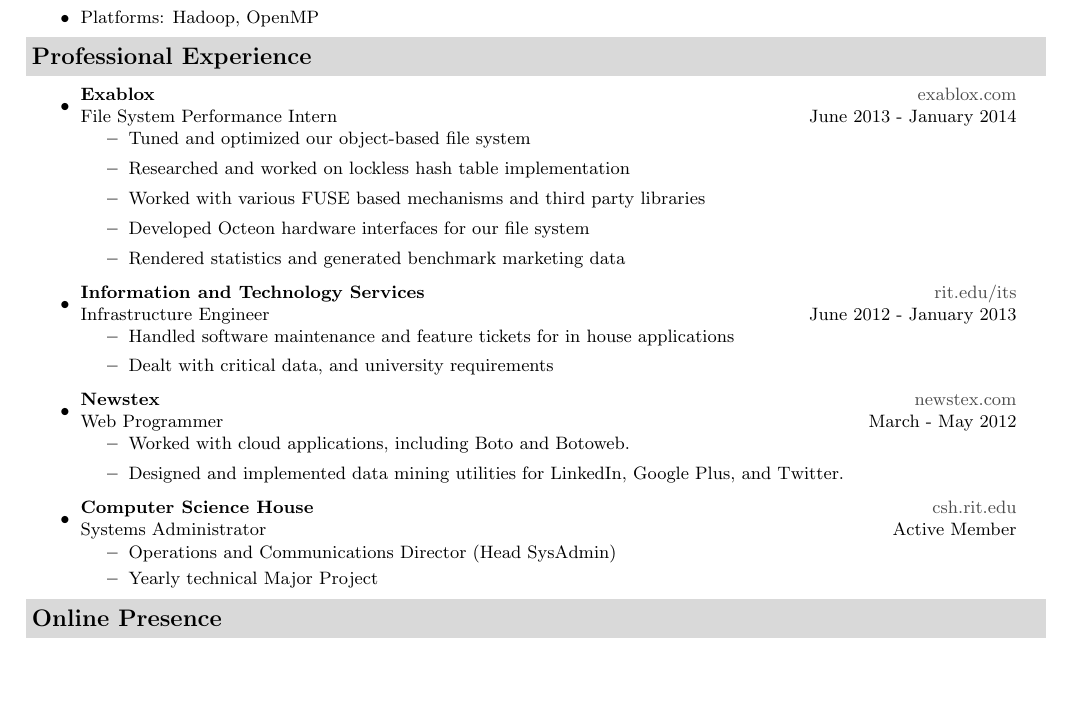
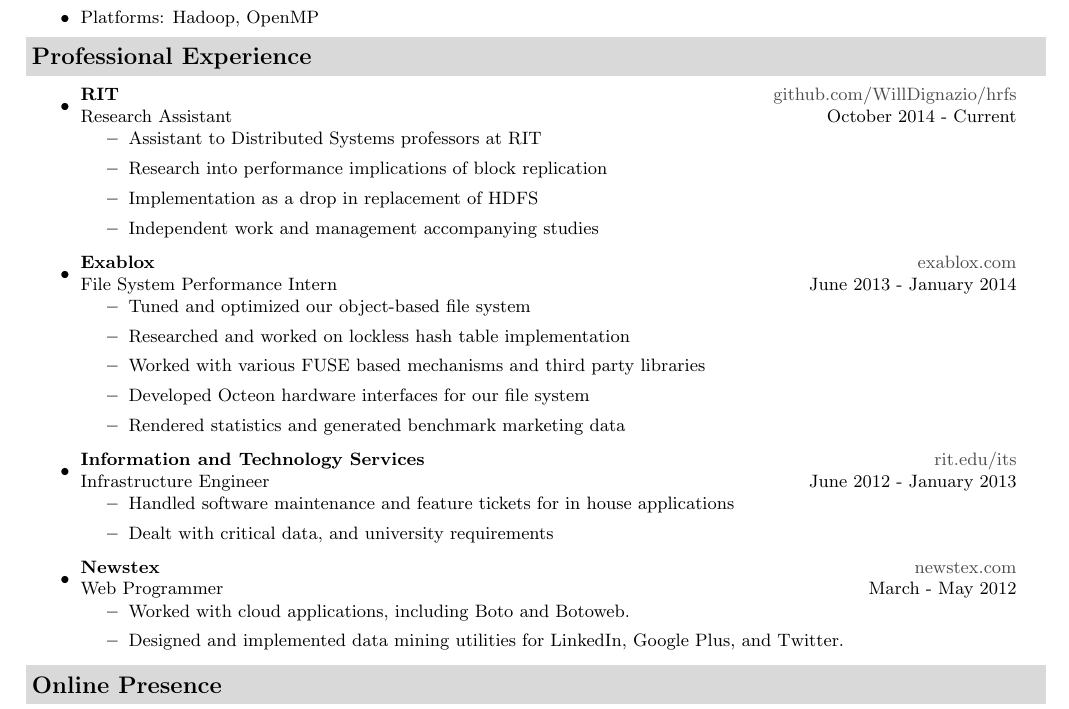
Before and after one commit to WillDignazio/Resume, a LaTeX CV (Will_Dignazio_Resume.tex): part of page 1 of 2, cut so that both start at the same text, the shorter picture padded with empty space. Compiled offline with pdfLaTeX.

Commit message:
add research job

```diff
--- a/Will_Dignazio_Resume.tex
+++ b/Will_Dignazio_Resume.tex
@@ -119,6 +119,16 @@
 {\footnotesize
 	\begin{itemize}
 			\item
+			\ressubheading{RIT}{\href{https://www.github.com/WillDignazio/hrfs}{github.com/WillDignazio/hrfs}}{Research Assistant}{October 2014 - Current}
+			{ \footnotesize
+				\begin{itemize}
+					\item{Assistant to Distributed Systems professors at RIT}
+					\item{Research into performance implications of block replication}
+					\item{Implementation as a drop in replacement of HDFS}
+					\item{Independent work and management accompanying studies}
+				\end{itemize}
+			}
+			\item
 			\ressubheading{Exablox}{\href{http://www.exablox.com/}{exablox.com}}{File System Performance Intern}{June 2013 - January 2014}
 			{ \footnotesize
 				\begin{itemize}
@@ -145,14 +155,6 @@
 					\item{Designed and implemented data mining utilities for LinkedIn, Google Plus, and Twitter.}
 				\end{itemize}
 				}
-		\item
-			\ressubheading{Computer Science House}{\href{http://www.csh.rit.edu/}{csh.rit.edu}}{Systems Administrator}{Active Member}
-			{ \footnotesize
-				\begin{itemize}
-					\resitem{Operations and Communications Director (Head SysAdmin)}
-					\resitem{Yearly technical Major Project}
-				\end{itemize}
-			}
 	\end{itemize}  % End Experience list
 }
 %%%%%%%%%%%%%%%%%%%%%%
```
Also changed, not shown: Will_Dignazio_Resume.pdf.
